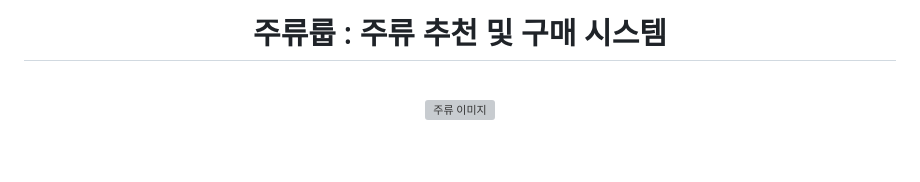
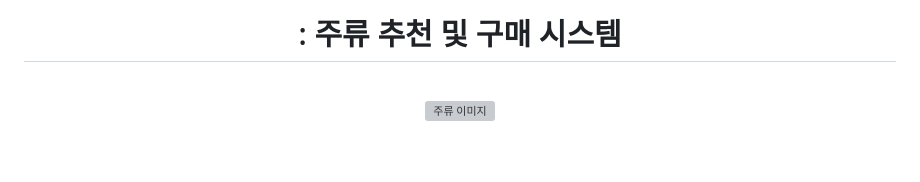
Before and after one commit to mchaewon/alcohol_order_service, a Markdown page: README.md, the part around one of its changes. Rendered like a GitHub page; grey boxes are pictures that could not be loaded.

```diff
--- a/README.md
+++ b/README.md
@@ -1,5 +5,5 @@
 <div align="center">
-  <h1>주류룹 : 주류 추천 및 구매 시스템</h1>
+  <h1>: 주류 추천 및 구매 시스템</h1>
 </div>
 <br> </br>
 
```
Also changed, not shown: other parts of README.md (+4 -0 lines).
